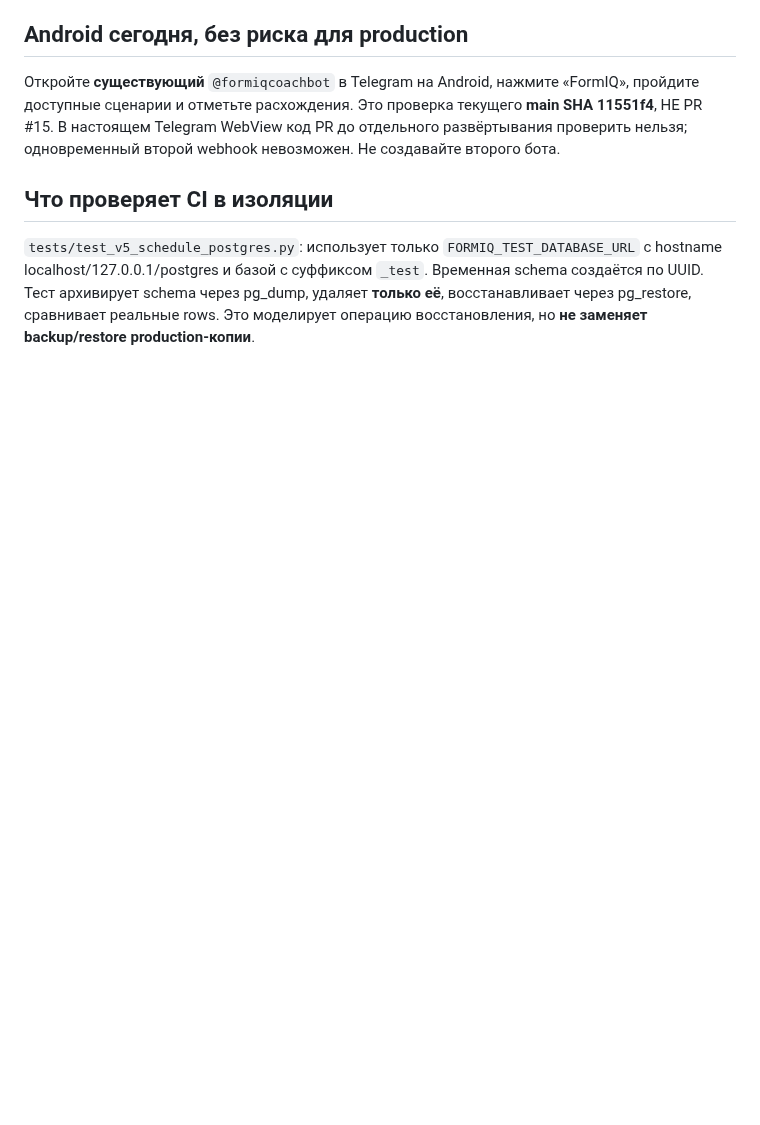
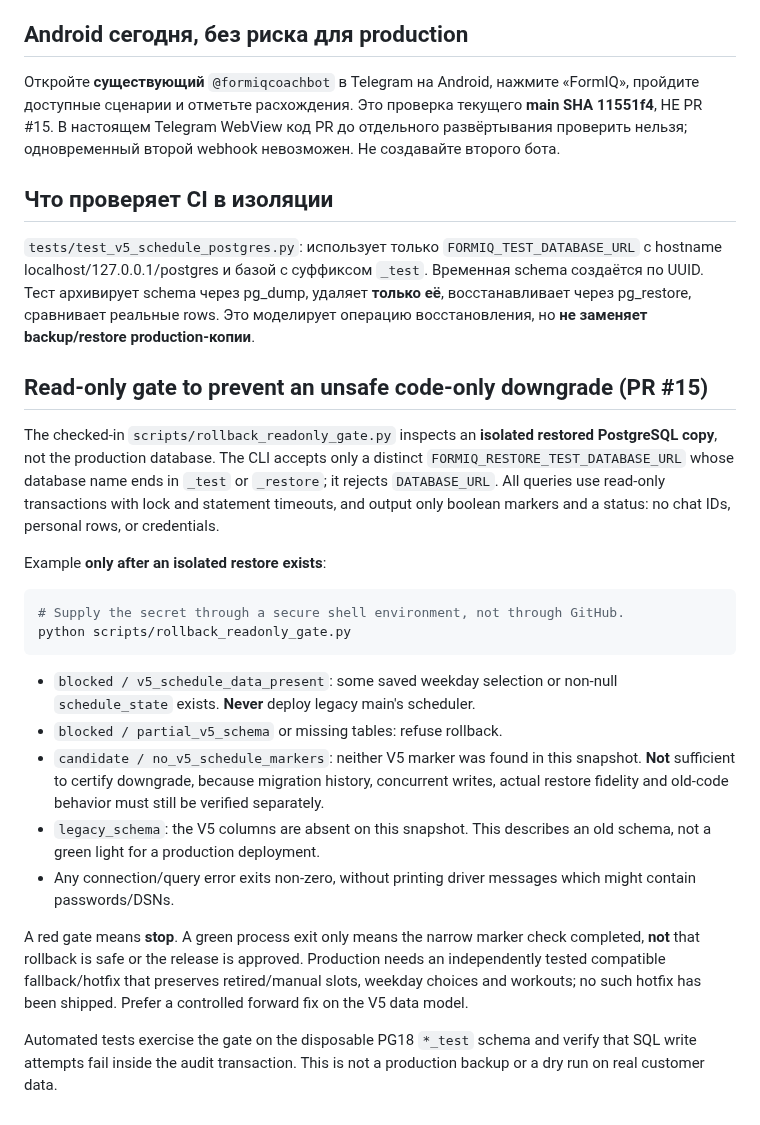
Before and after one commit to smirnovka907-crypto/formiq-bot, a Markdown page: docs/RELEASE_ROLLBACK.md, the part around the change. Rendered like a GitHub page; blank space fills up the shorter version.

Commit message:
docs: document fail-closed rollback audit and its limits

````diff
--- a/docs/RELEASE_ROLLBACK.md
+++ b/docs/RELEASE_ROLLBACK.md
@@ -84,3 +84,42 @@ Telegram WebView код PR до отдельного развёртывания
 Тест архивирует schema через pg_dump, удаляет **только её**, восстанавливает
 через pg_restore, сравнивает реальные rows. Это моделирует операцию
 восстановления, но **не заменяет backup/restore production-копии**.
+
+
+## Read-only gate to prevent an unsafe code-only downgrade (PR #15)
+
+The checked-in `scripts/rollback_readonly_gate.py` inspects an **isolated restored
+PostgreSQL copy**, not the production database. The CLI accepts only a distinct
+`FORMIQ_RESTORE_TEST_DATABASE_URL` whose database name ends in `_test` or
+`_restore`; it rejects `DATABASE_URL`. All queries use read-only
+transactions with lock and statement timeouts, and output only boolean markers
+and a status: no chat IDs, personal rows, or credentials.
+
+Example **only after an isolated restore exists**:
+
+```sh
+# Supply the secret through a secure shell environment, not through GitHub.
+python scripts/rollback_readonly_gate.py
+```
+
+- `blocked / v5_schedule_data_present`: some saved weekday selection or
+  non-null `schedule_state` exists. **Never** deploy legacy main's scheduler.
+- `blocked / partial_v5_schema` or missing tables: refuse rollback.
+- `candidate / no_v5_schedule_markers`: neither V5 marker was found in this
+  snapshot. **Not** sufficient to certify downgrade, because migration history,
+  concurrent writes, actual restore fidelity and old-code behavior must still
+  be verified separately.
+- `legacy_schema`: the V5 columns are absent on this snapshot. This describes
+  an old schema, not a green light for a production deployment.
+- Any connection/query error exits non-zero, without printing driver messages
+  which might contain passwords/DSNs.
+
+A red gate means **stop**. A green process exit only means the narrow marker
+check completed, **not** that rollback is safe or the release is approved.
+Production needs an independently tested compatible fallback/hotfix that
+preserves retired/manual slots, weekday choices and workouts; no such hotfix has
+been shipped. Prefer a controlled forward fix on the V5 data model.
+
+Automated tests exercise the gate on the disposable PG18 `*_test` schema and
+verify that SQL write attempts fail inside the audit transaction. This is not a
+production backup or a dry run on real customer data.
````
